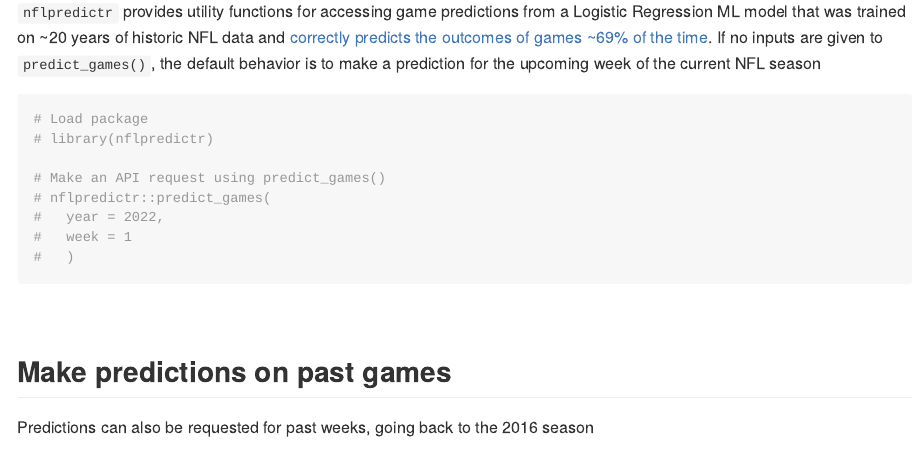
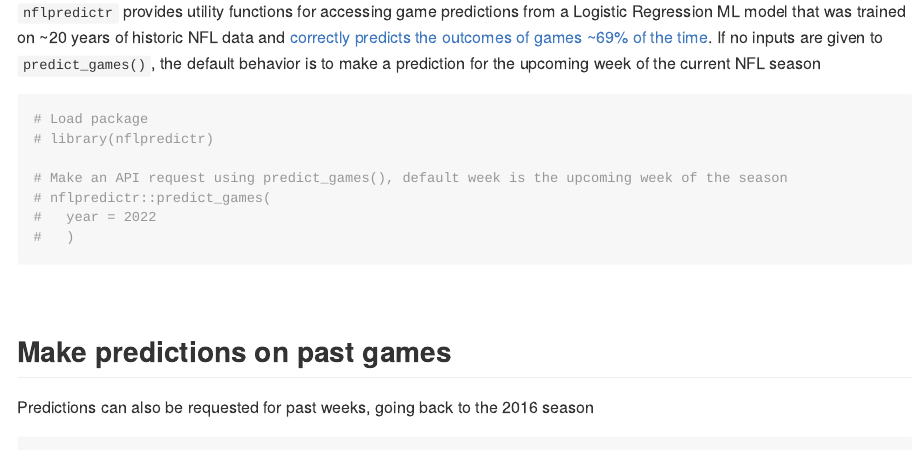
Before and after one commit to anguswg-ucsb/nflpredictr, an R Markdown document (README.Rmd): the page in a window 1100 px wide, from 680 px down. The pictures show the output file README.md that the author committed with the source, drawn offline in the style of GitHub; badge pictures from the web are left out.

Commit message:
valid week check edit

````diff
--- a/README.Rmd
+++ b/README.Rmd
@@ -67,10 +67,9 @@
 # Load package
 # library(nflpredictr)
 
-# Make an API request using predict_games()
+# Make an API request using predict_games(), default week is the upcoming week of the season
 # nflpredictr::predict_games(
-#   year = 2022,
-#   week = 1
+#   year = 2022
 #   )
 ```
 
````
Also changed, not shown: R/predict_games.R (+5 -5 lines), README.md.
